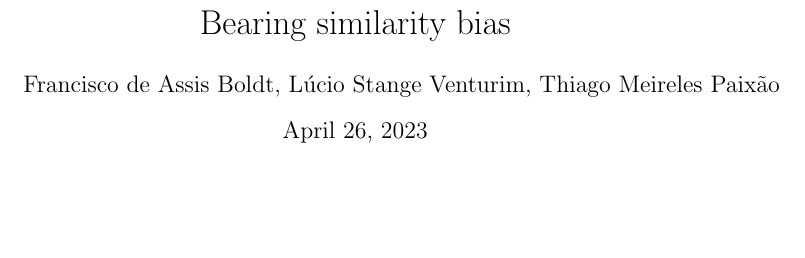
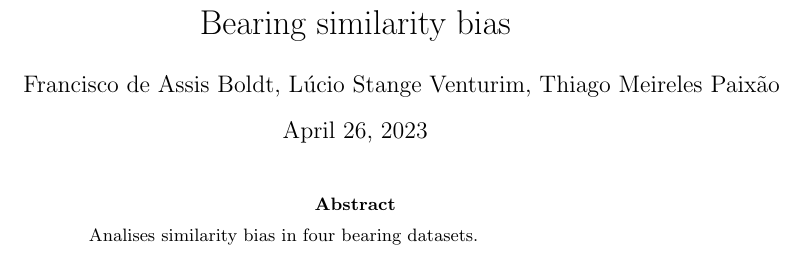
Before and after one commit to fboldt/bearing-similarity-bias, a LaTeX paper (main.tex): part of the page, cut so that both start at the same text, the shorter picture padded with empty space. Compiled offline with pdfLaTeX.

Commit message:
Updates from Overleaf

```diff
--- a/main.tex
+++ b/main.tex
@@ -6,4 +6,8 @@
 \begin{document}
 \maketitle
 
+\begin{abstract}
+    Analises similarity bias in four bearing datasets.
+\end{abstract}
+
 \end{document}
```
